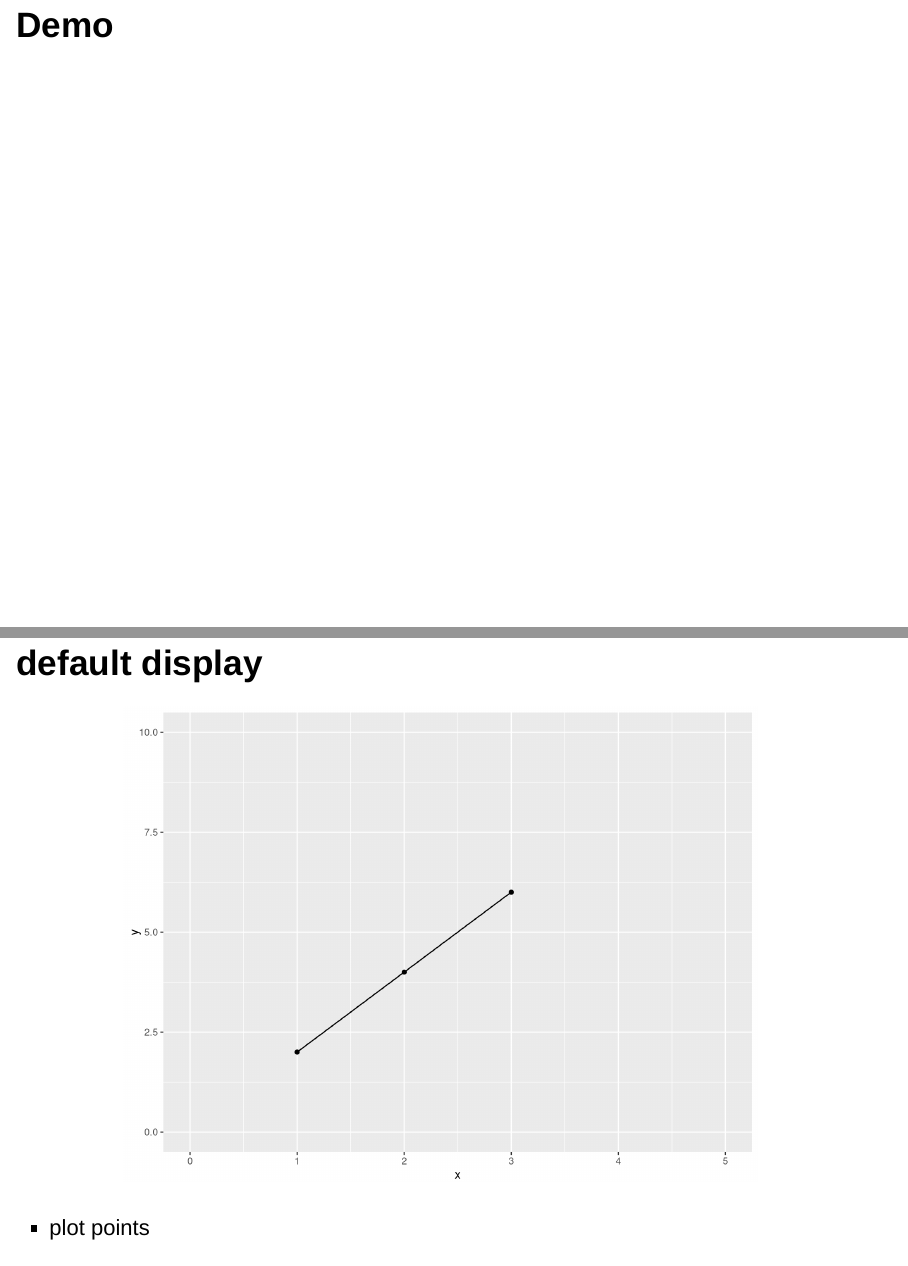
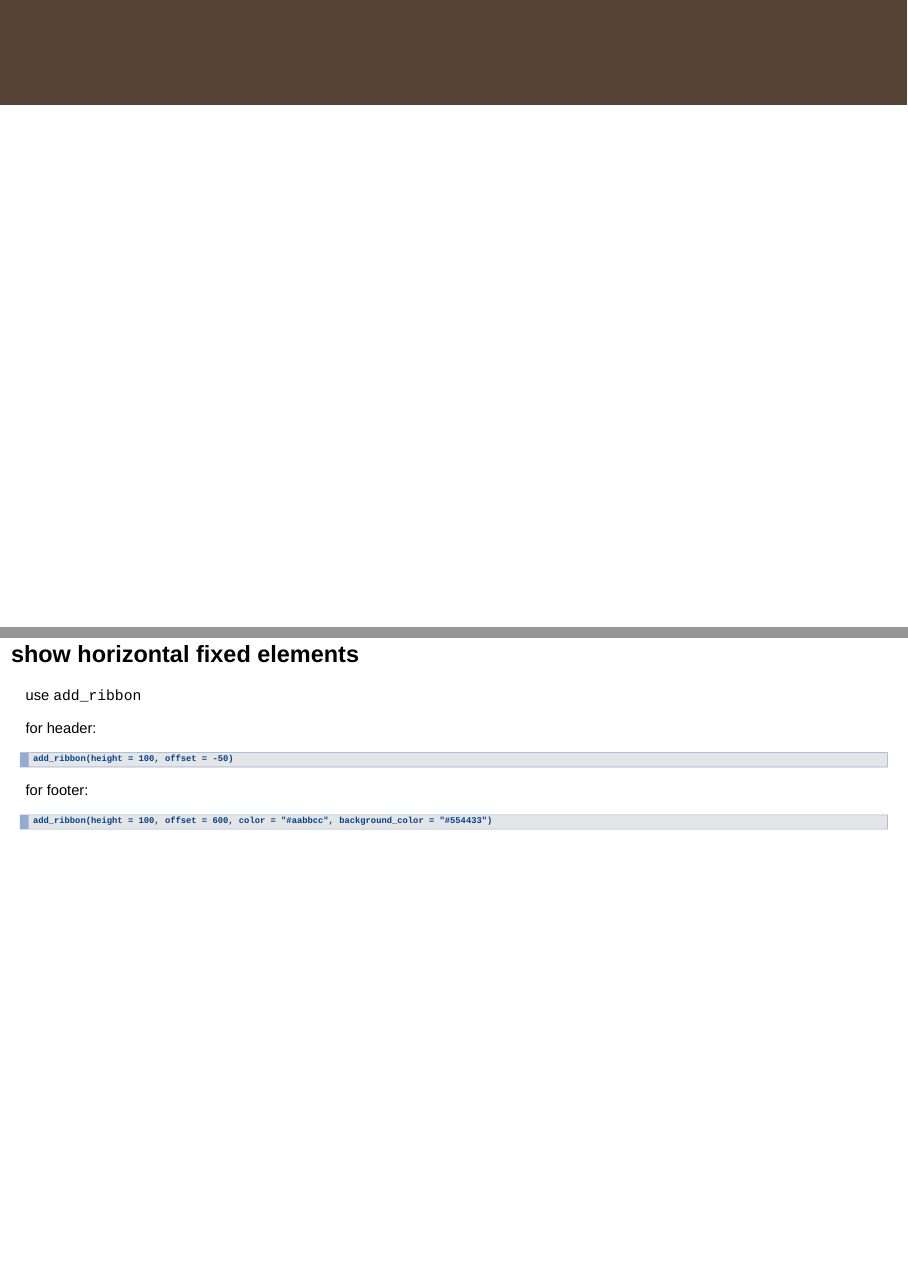
Before and after one commit to KeachMurakami/yose, an R Markdown document (demo.Rmd): pages 1 and 2 of 9 before the commit and pages 2 and 3 of 10 after it, joined at a grey line. Rendered offline with R 4.5, knitr and Pandoc, with nearby package versions; drawn as Slidy slides in place of the format the file asks for.

Commit message:
doc: update demo.

````diff
--- a/demo.Rmd
+++ b/demo.Rmd
@@ -19,5 +19,29 @@ p <-
 ```
 
 
+```{r, echo = FALSE, eval = F}
+# to check locally
 
-# Demo
+sources <- dir(path = "R/", full.names = T)
+for(i in seq_along(sources)) source(sources[i])
+```
+
+
+# Demo | header & footer
+
+
+## show horizontal fixed elements
+
+use `add_ribbon`
+
+for header:
+```
+add_ribbon(height = 100, offset = -50)
+```
+
+for footer:
+```
+add_ribbon(height = 100, offset = 600, color = "#aabbcc", background_color = "#554433")
+```
+
+`r add_ribbon(height = 100, offset = -50)`
````
Also changed, not shown: demo.Rmd (12 more changed lines).
